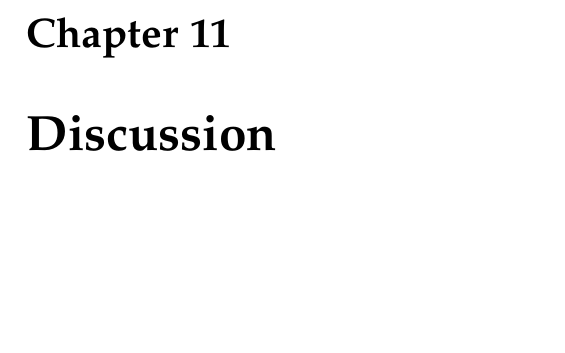
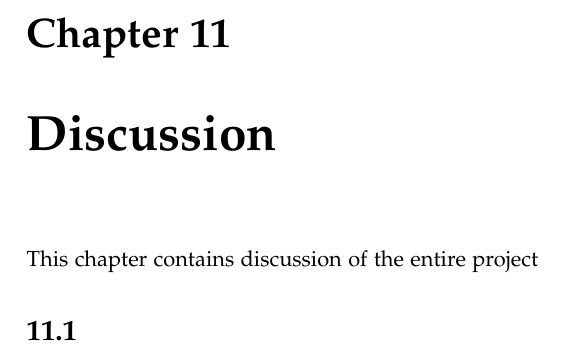
Before and after one commit to kaas-/MightyMuffins-Report, a LaTeX thesis (master.tex, which reads sections/discussion.tex): part of page 51 of 57, cut so that both start at the same text, the shorter picture padded with empty space. Compiled offline with pdfLaTeX; a LaTeX package or settings file that is missing is left out.

Commit message:
rettelser

```diff
--- a/sections/discussion.tex
+++ b/sections/discussion.tex
@@ -1,2 +1,5 @@
 %!TEX root = ../master.tex
 \chapter{Discussion}\label{ch:discussion}
+This chapter contains discussion of the entire project
+
+\section{}
```
Also changed, not shown: sections/design.tex (+1 -1 lines), 1 other file.
